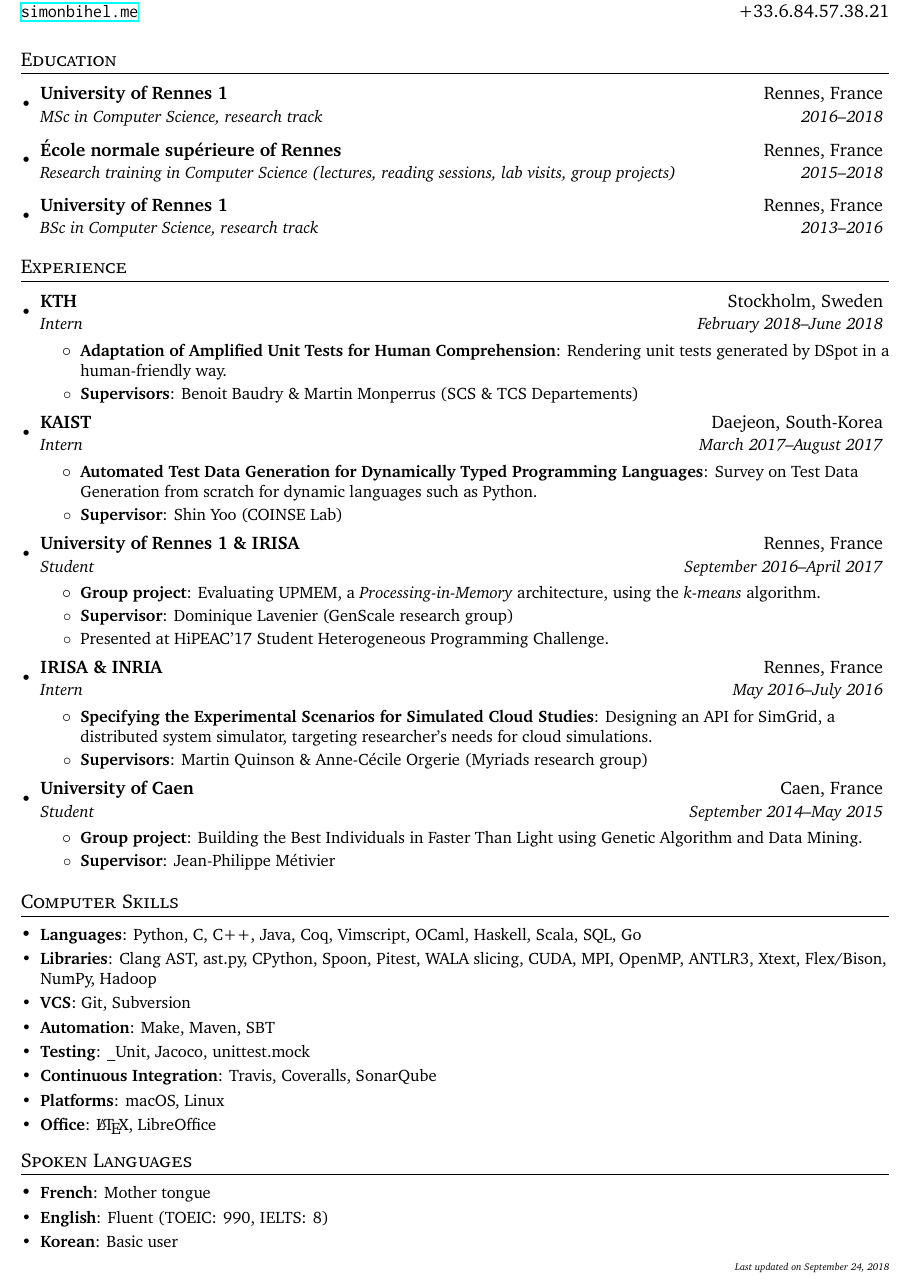
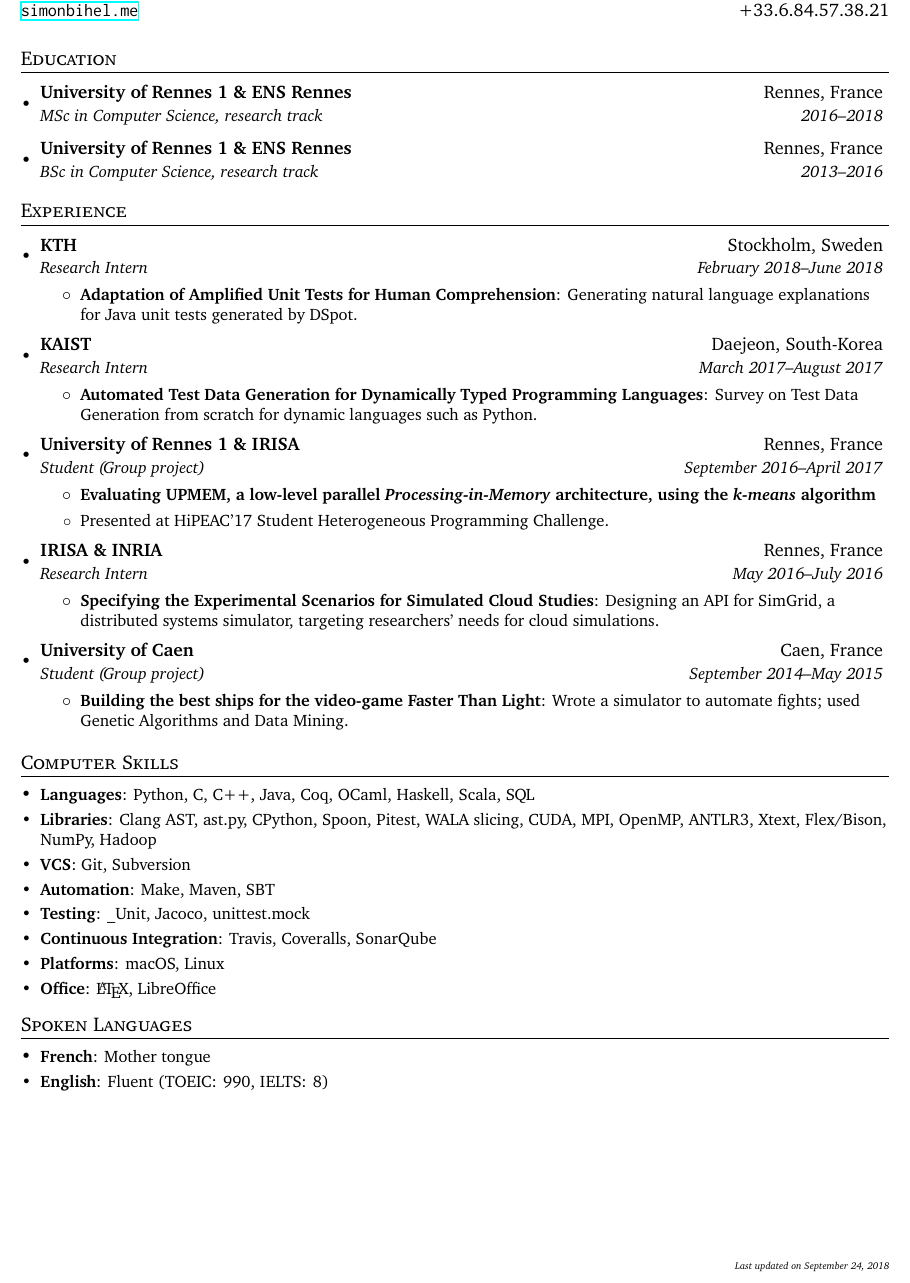
Before and after one commit to sbihel/cv, a LaTeX CV (resume.tex): part of the page, cut so that both start at the same text. Compiled offline with XeLaTeX.

Commit message:
Cleaning and clarity

```diff
--- a/resume.tex
+++ b/resume.tex
@@ -82,11 +82,9 @@
 % -----------------------------------------------------------------------------
 \section{Education}
 \begin{itemize}[leftmargin=*]
-  \headingItem{University of Rennes 1}{Rennes, France}%
+  \headingItem{University of Rennes 1 \& ENS Rennes}{Rennes, France}%
     {MSc in Computer Science, research track}{2016--2018}
-  \headingItem{\'Ecole normale sup\'erieure of Rennes}{Rennes, France}%
-    {Research training in Computer Science (lectures, reading sessions, lab visits, group projects)}{2015--2018}
-  \headingItem{University of Rennes 1}{Rennes, France}%
+  \headingItem{University of Rennes 1 \& ENS Rennes}{Rennes, France}%
     {BSc in Computer Science, research track}{2013--2016}
 \end{itemize}
 
@@ -94,35 +92,30 @@
 % -----------------------------------------------------------------------------
 \section{Experience}
 \begin{itemize}[leftmargin=*]
-  \headingItem{KTH}{Stockholm, Sweden}{Intern}{February 2018--June 2018}
+  \headingItem{KTH}{Stockholm, Sweden}{Research Intern}{February 2018--June 2018}
     \begin{itemize}
-      \basicItem{Adaptation of Amplified Unit Tests for Human Comprehension}{Rendering unit tests generated by DSpot in a human-friendly way.}
-      \basicItem{Supervisors}{Benoit Baudry \& Martin Monperrus (SCS \& TCS Departements)}
+      \basicItem{Adaptation of Amplified Unit Tests for Human Comprehension}{Generating natural language explanations for Java unit tests generated by DSpot.}
     \end{itemize}\vspace{-5pt}
 
-  \headingItem{KAIST}{Daejeon, South-Korea}{Intern}{March 2017--August 2017}
+  \headingItem{KAIST}{Daejeon, South-Korea}{Research Intern}{March 2017--August 2017}
     \begin{itemize}
       \basicItem{Automated Test Data Generation for Dynamically Typed Programming Languages}{Survey on Test Data Generation from scratch for dynamic languages such as Python.}
-      \basicItem{Supervisor}{Shin Yoo (COINSE Lab)}
     \end{itemize}\vspace{-5pt}
 
-    \headingItem{University of Rennes 1 \& IRISA}{Rennes, France}{Student}{September 2016--April 2017}
+    \headingItem{University of Rennes 1 \& IRISA}{Rennes, France}{Student (Group project)}{September 2016--April 2017}
     \begin{itemize}
-      \basicItem{Group project}{Evaluating UPMEM, a \textit{Processing-in-Memory} architecture, using the \textit{k-means} algorithm.}
-      \basicItem{Supervisor}{Dominique Lavenier (GenScale research group)}
+      \basicItem{Evaluating UPMEM, a low-level parallel \textit{Processing-in-Memory} architecture, using the \textit{k-means} algorithm}{}
       \basicItem{}{Presented at HiPEAC'17 Student Heterogeneous Programming Challenge.}
     \end{itemize}\vspace{-5pt}
 
-  \headingItem{IRISA \& INRIA}{Rennes, France}{Intern}{May 2016--July 2016}
+  \headingItem{IRISA \& INRIA}{Rennes, France}{Research Intern}{May 2016--July 2016}
     \begin{itemize}
-      \basicItem{Specifying the Experimental Scenarios for Simulated Cloud Studies}{Designing an API for SimGrid, a distributed system simulator, targeting researcher's needs for cloud simulations.}
-      \basicItem{Supervisors}{Martin Quinson \& Anne-C\'ecile Orgerie (Myriads research group)}
+      \basicItem{Specifying the Experimental Scenarios for Simulated Cloud Studies}{Designing an API for SimGrid, a distributed systems simulator, targeting researchers' needs for cloud simulations.}
     \end{itemize}\vspace{-5pt}
 
-  \headingItem{University of Caen}{Caen, France}{Student}{September 2014--May 2015}
+  \headingItem{University of Caen}{Caen, France}{Student (Group project)}{September 2014--May 2015}
     \begin{itemize}
-      \basicItem{Group project}{Building the Best Individuals in Faster Than Light using Genetic Algorithm and Data Mining.}
-      \basicItem{Supervisor}{Jean-Philippe M\'etivier}
+      \basicItem{Building the best ships for the video-game Faster Than Light}{Wrote a simulator to automate fights; used Genetic Algorithms and Data Mining.}
     \end{itemize}\vspace{-5pt}
 \end{itemize}
 
@@ -130,7 +123,7 @@
 % -----------------------------------------------------------------------------
 \section{Computer Skills}
 \begin{itemize}[leftmargin=*]
-  \headingSubItem{Languages}{Python, C, C++, Java, Coq, Vimscript, OCaml, Haskell, Scala, SQL, Go}
+  \headingSubItem{Languages}{Python, C, C++, Java, Coq, OCaml, Haskell, Scala, SQL}
   \headingSubItem{Libraries}{Clang AST, ast.py, CPython, Spoon, Pitest, WALA slicing, CUDA, MPI, OpenMP, ANTLR3, Xtext, Flex/Bison, NumPy, Hadoop}
   \headingSubItem{VCS}{Git, Subversion}
   \headingSubItem{Automation}{Make, Maven, SBT}
@@ -146,7 +139,7 @@
 \begin{itemize}[leftmargin=*]
   \headingSubItem{French}{Mother tongue}
   \headingSubItem{English}{Fluent (TOEIC\@: 990, IELTS\@: 8)}
-  \headingSubItem{Korean}{Basic user}
+  % \headingSubItem{Korean}{Basic user}
 \end{itemize}
 
 
```
Also changed, not shown: cv.tex (+10 -10 lines), cv.pdf, resume.pdf.
